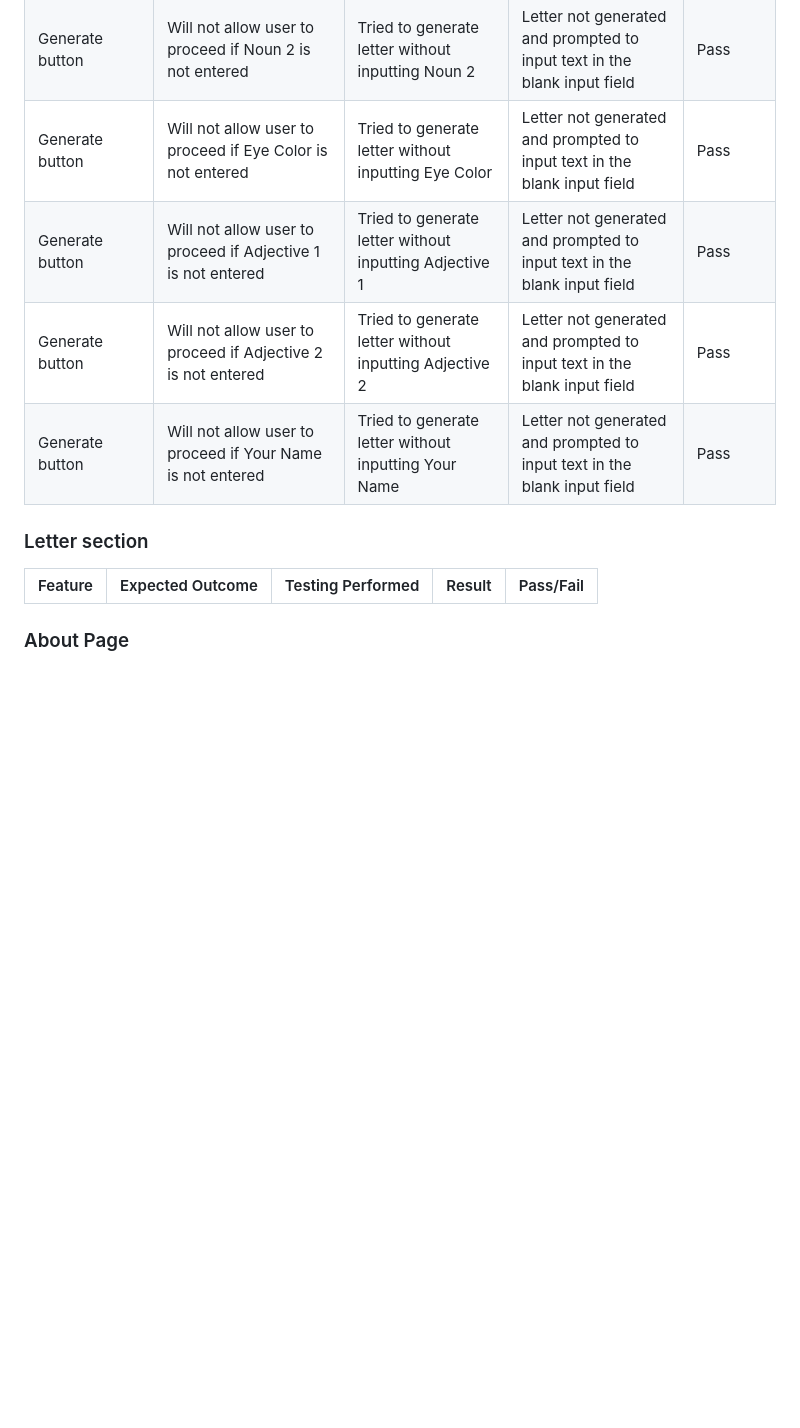
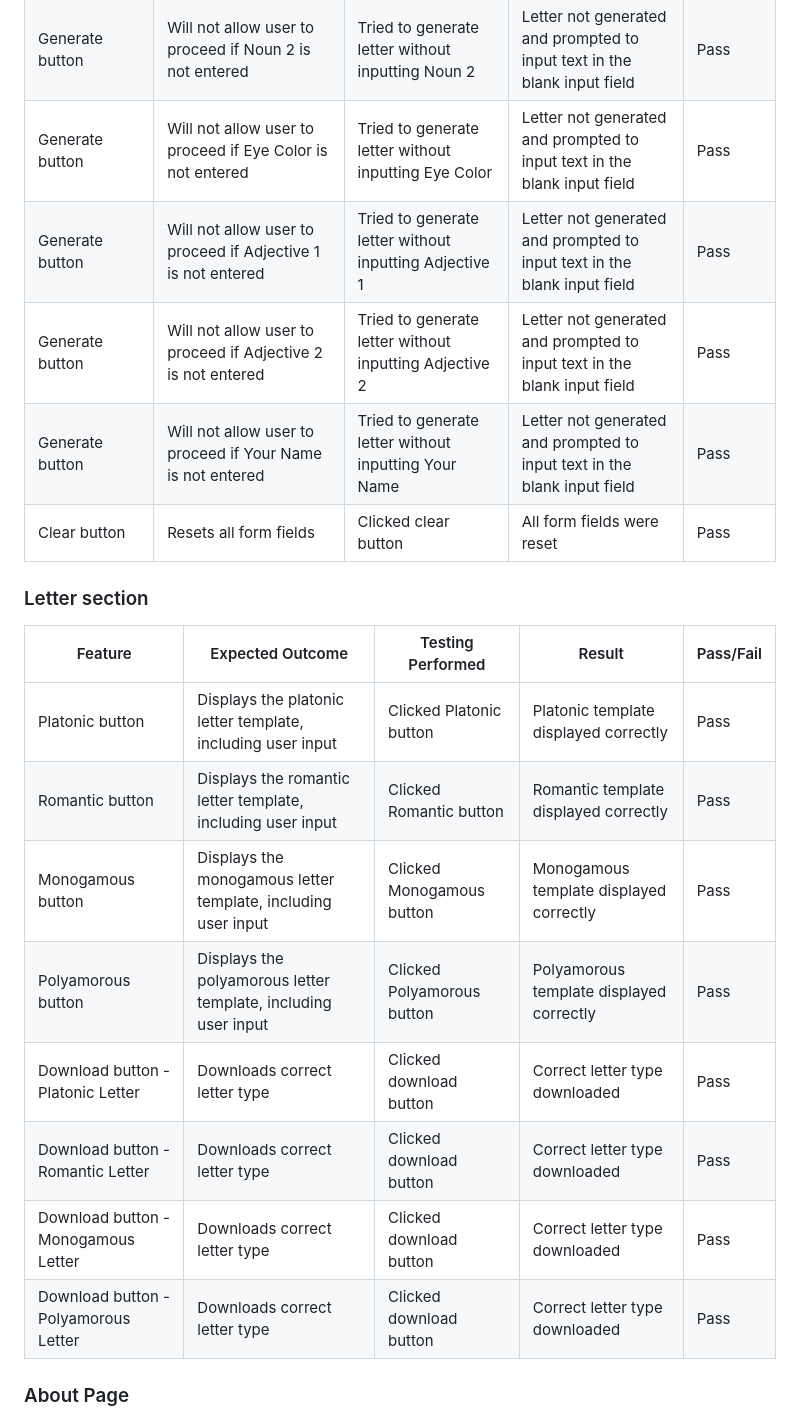
Before and after one commit to JohnnySonTrinh/love-letter-generator, a Markdown page: TESTING.md, the part around the change. Rendered like a GitHub page; blank space fills up the shorter version.

Commit message:
Letter section added to manual testing

```diff
--- a/TESTING.md
+++ b/TESTING.md
@@ -66,15 +66,25 @@ N.B. The section that triggered the warning will /can be removed when contact pa
 | Generate button | Will not allow user to proceed if Partner's Name is not entered | Tried to generate letter without inputting Partner's Name | Letter not generated and prompted to input text in the blank input field | Pass |
 | Generate button | Will not allow user to proceed if Noun 1 is not entered | Tried to generate letter without inputting Noun 1| Letter not generated and prompted to input text in the blank input field | Pass |
 | Generate button | Will not allow user to proceed if Noun 2 is not entered | Tried to generate letter without inputting Noun 2| Letter not generated and prompted to input text in the blank input field | Pass |
-| Generate button | Will not allow user to proceed if Eye Color is not entered | Tried to generate letter without inputting Eye Color| Letter not generated and prompted to input text in the blank input field | Pass |
-| Generate button | Will not allow user to proceed if Adjective 1 is not entered | Tried to generate letter without inputting Adjective 1| Letter not generated and prompted to input text in the blank input field | Pass |
-| Generate button | Will not allow user to proceed if Adjective 2 is not entered | Tried to generate letter without inputting Adjective 2| Letter not generated and prompted to input text in the blank input field | Pass |
-| Generate button | Will not allow user to proceed if Your Name is not entered | Tried to generate letter without inputting Your Name| Letter not generated and prompted to input text in the blank input field | Pass |
+| Generate button | Will not allow user to proceed if Eye Color is not entered | Tried to generate letter without inputting Eye Color | Letter not generated and prompted to input text in the blank input field | Pass |
+| Generate button | Will not allow user to proceed if Adjective 1 is not entered | Tried to generate letter without inputting Adjective 1 | Letter not generated and prompted to input text in the blank input field | Pass |
+| Generate button | Will not allow user to proceed if Adjective 2 is not entered | Tried to generate letter without inputting Adjective 2 | Letter not generated and prompted to input text in the blank input field | Pass |
+| Generate button | Will not allow user to proceed if Your Name is not entered | Tried to generate letter without inputting Your Name | Letter not generated and prompted to input text in the blank input field | Pass |
+| Clear button | Resets all form fields | Clicked clear button | All form fields were reset | Pass
 
 ### Letter section
 
 | Feature | Expected Outcome | Testing Performed | Result | Pass/Fail |
 | --- | --- | --- | --- | --- |
+| Platonic button | Displays the platonic letter template, including user input | Clicked Platonic button | Platonic template displayed correctly | Pass |
+| Romantic button | Displays the romantic letter template, including user input | Clicked Romantic button | Romantic template displayed correctly | Pass |
+| Monogamous button | Displays the monogamous letter template, including user input | Clicked Monogamous button | Monogamous template displayed correctly | Pass |
+| Polyamorous button | Displays the polyamorous letter template, including user input | Clicked Polyamorous button | Polyamorous template displayed correctly | Pass |
+| Download button - Platonic Letter | Downloads correct letter type | Clicked download button | Correct letter type downloaded | Pass |
+| Download button - Romantic Letter | Downloads correct letter type | Clicked download button | Correct letter type downloaded | Pass |
+| Download button - Monogamous Letter | Downloads correct letter type | Clicked download button | Correct letter type downloaded | Pass |
+| Download button - Polyamorous Letter | Downloads correct letter type | Clicked download button | Correct letter type downloaded | Pass |
+
 
 ### About Page
 
```
